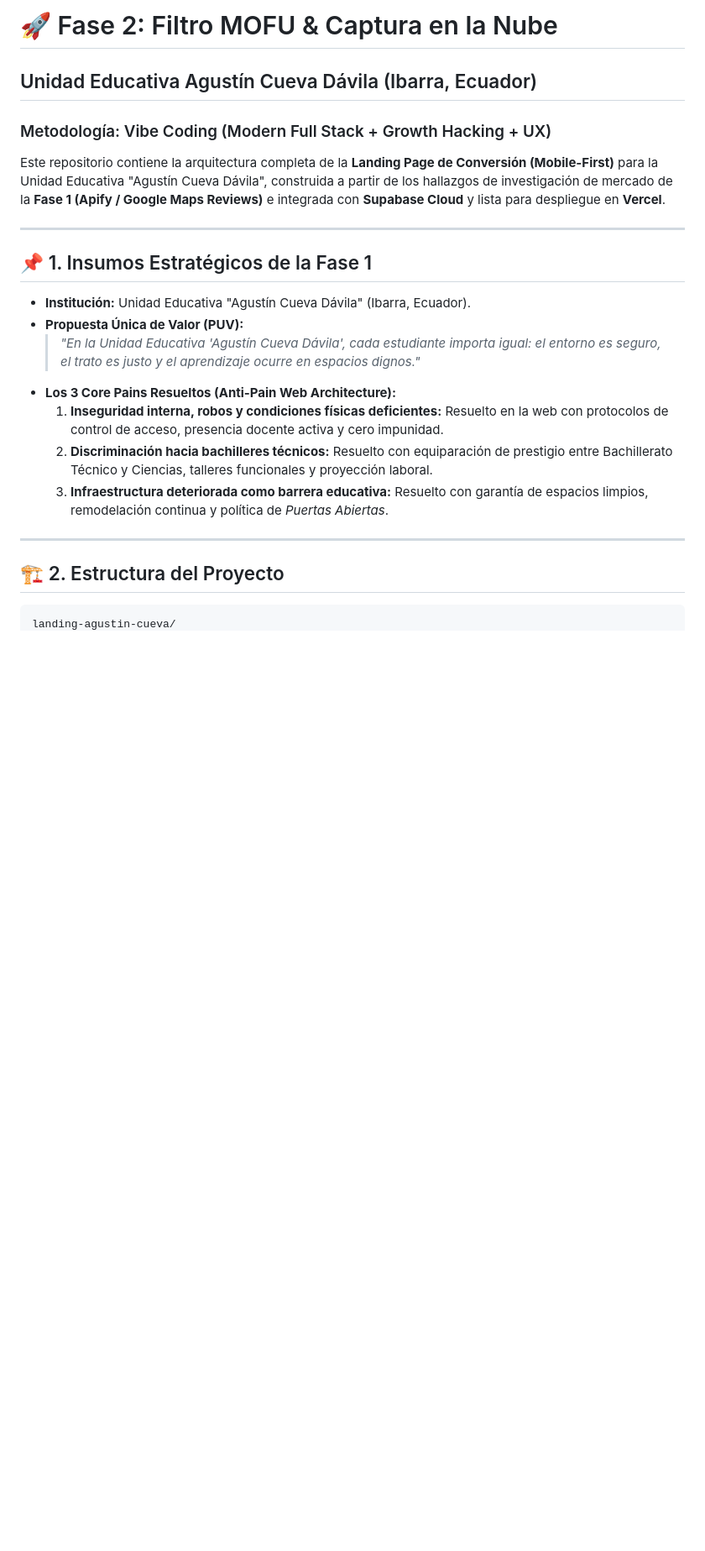
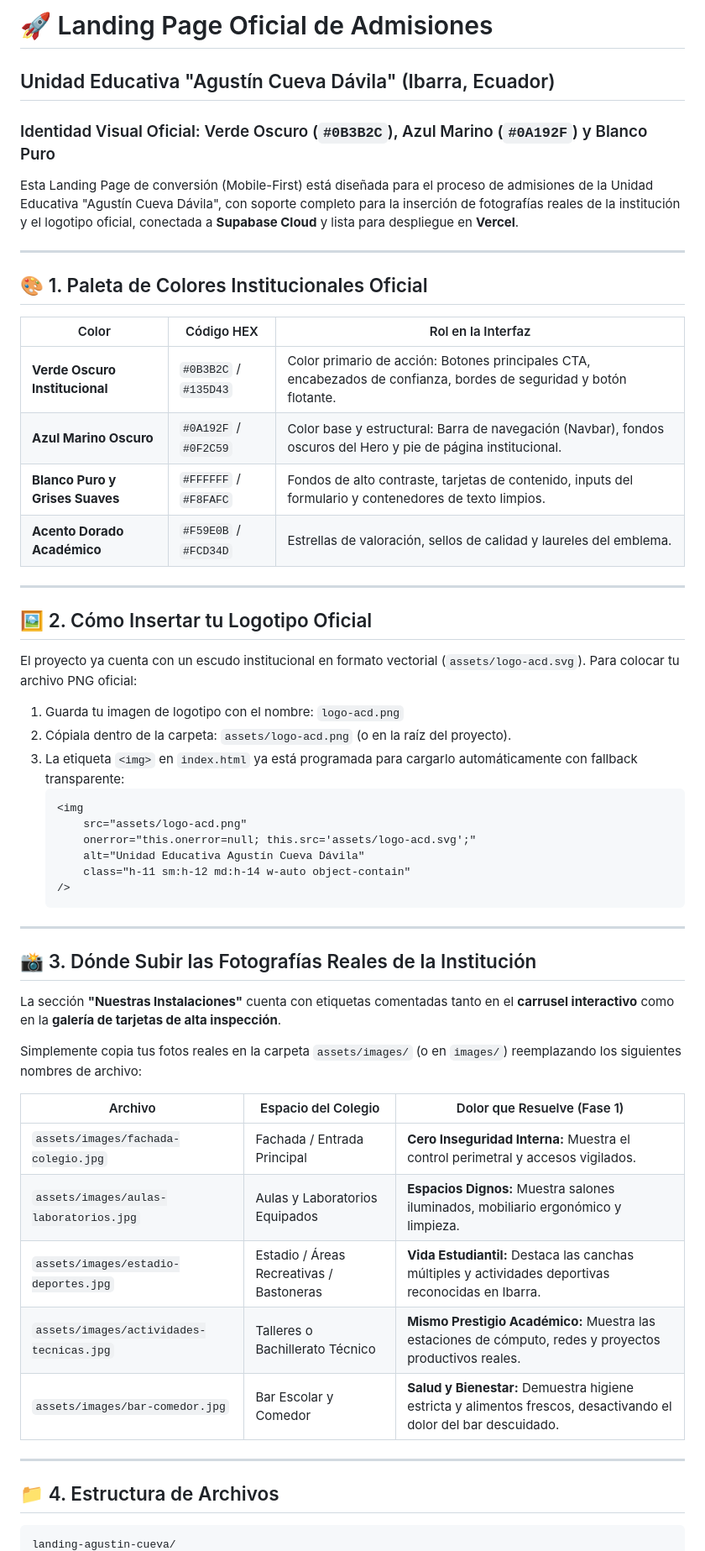
Before and after one commit to marcelito-galy/landing-agustin-cueva, a Markdown page: README.md, the part around one of its changes. Shown at 84% size. GitHub-like rendering; blank space fills up the shorter version.

````diff
--- a/README.md
+++ b/README.md
@@ -1,24 +1,59 @@
-# 🚀 Fase 2: Filtro MOFU & Captura en la Nube
-## Unidad Educativa Agustín Cueva Dávila (Ibarra, Ecuador)
-### Metodología: Vibe Coding (Modern Full Stack + Growth Hacking + UX)
+# 🚀 Landing Page Oficial de Admisiones
+## Unidad Educativa "Agustín Cueva Dávila" (Ibarra, Ecuador)
+### Identidad Visual Oficial: Verde Oscuro (`#0B3B2C`), Azul Marino (`#0A192F`) y Blanco Puro
 
-Este repositorio contiene la arquitectura completa de la **Landing Page de Conversión (Mobile-First)** para la Unidad Educativa "Agustín Cueva Dávila", construida a partir de los hallazgos de investigación de mercado de la **Fase 1 (Apify / Google Maps Reviews)** e integrada con **Supabase Cloud** y lista para despliegue en **Vercel**.
+Esta Landing Page de conversión (Mobile-First) está diseñada para el proceso de admisiones de la Unidad Educativa "Agustín Cueva Dávila", con soporte completo para la inserción de fotografías reales de la institución y el logotipo oficial, conectada a **Supabase Cloud** y lista para despliegue en **Vercel**.
 
 ---
 
-## 📌 1. Insumos Estratégicos de la Fase 1
+## 🎨 1. Paleta de Colores Institucionales Oficial
 
-- **Institución:** Unidad Educativa "Agustín Cueva Dávila" (Ibarra, Ecuador).
-- **Propuesta Única de Valor (PUV):**
-  > *"En la Unidad Educativa 'Agustín Cueva Dávila', cada estudiante importa igual: el entorno es seguro, el trato es justo y el aprendizaje ocurre en espacios dignos."*
-- **Los 3 Core Pains Resueltos (Anti-Pain Web Architecture):**
-  1. **Inseguridad interna, robos y condiciones físicas deficientes:** Resuelto en la web con protocolos de control de acceso, presencia docente activa y cero impunidad.
-  2. **Discriminación hacia bachilleres técnicos:** Resuelto con equiparación de prestigio entre Bachillerato Técnico y Ciencias, talleres funcionales y proyección laboral.
-  3. **Infraestructura deteriorada como barrera educativa:** Resuelto con garantía de espacios limpios, remodelación continua y política de *Puertas Abiertas*.
+| Color | Código HEX | Rol en la Interfaz |
+|---|---|---|
+| **Verde Oscuro Institucional** | `#0B3B2C` / `#135D43` | Color primario de acción: Botones principales CTA, encabezados de confianza, bordes de seguridad y botón flotante. |
+| **Azul Marino Oscuro** | `#0A192F` / `#0F2C59` | Color base y estructural: Barra de navegación (Navbar), fondos oscuros del Hero y pie de página institucional. |
+| **Blanco Puro y Grises Suaves** | `#FFFFFF` / `#F8FAFC` | Fondos de alto contraste, tarjetas de contenido, inputs del formulario y contenedores de texto limpios. |
+| **Acento Dorado Académico** | `#F59E0B` / `#FCD34D` | Estrellas de valoración, sellos de calidad y laureles del emblema. |
 
 ---
 
-## 🏗️ 2. Estructura del Proyecto
+## 🖼️ 2. Cómo Insertar tu Logotipo Oficial
+
+El proyecto ya cuenta con un escudo institucional en formato vectorial (`assets/logo-acd.svg`). Para colocar tu archivo PNG oficial:
+
+1. Guarda tu imagen de logotipo con el nombre:
+   `logo-acd.png`
+2. Cópiala dentro de la carpeta:
+   `assets/logo-acd.png` (o en la raíz del proyecto).
+3. La etiqueta `<img>` en `index.html` ya está programada para cargarlo automáticamente con fallback transparente:
+   ```html
+   <img
+       src="assets/logo-acd.png"
+       onerror="this.onerror=null; this.src='assets/logo-acd.svg';"
+       alt="Unidad Educativa Agustín Cueva Dávila"
+       class="h-11 sm:h-12 md:h-14 w-auto object-contain"
+   />
+   ```
+
+---
+
+## 📸 3. Dónde Subir las Fotografías Reales de la Institución
+
+La sección **"Nuestras Instalaciones"** cuenta con etiquetas comentadas tanto en el **carrusel interactivo** como en la **galería de tarjetas de alta inspección**.
+
+Simplemente copia tus fotos reales en la carpeta `assets/images/` (o en `images/`) reemplazando los siguientes nombres de archivo:
+
+| Archivo | Espacio del Colegio | Dolor que Resuelve (Fase 1) |
+|---|---|---|
+| `assets/images/fachada-colegio.jpg` | Fachada / Entrada Principal | **Cero Inseguridad Interna:** Muestra el control perimetral y accesos vigilados. |
+| `assets/images/aulas-laboratorios.jpg` | Aulas y Laboratorios Equipados | **Espacios Dignos:** Muestra salones iluminados, mobiliario ergonómico y limpieza. |
+| `assets/images/estadio-deportes.jpg` | Estadio / Áreas Recreativas / Bastoneras | **Vida Estudiantil:** Destaca las canchas múltiples y actividades deportivas reconocidas en Ibarra. |
+| `assets/images/actividades-tecnicas.jpg` | Talleres o Bachillerato Técnico | **Mismo Prestigio Académico:** Muestra las estaciones de cómputo, redes y proyectos productivos reales. |
+| `assets/images/bar-comedor.jpg` | Bar Escolar y Comedor | **Salud y Bienestar:** Demuestra higiene estricta y alimentos frescos, desactivando el dolor del bar descuidado. |
+
+---
+
+## 📁 4. Estructura de Archivos
 
 ```text
 landing-agustin-cueva/
````
Also changed, not shown: other parts of README.md (+20 -66 lines).
